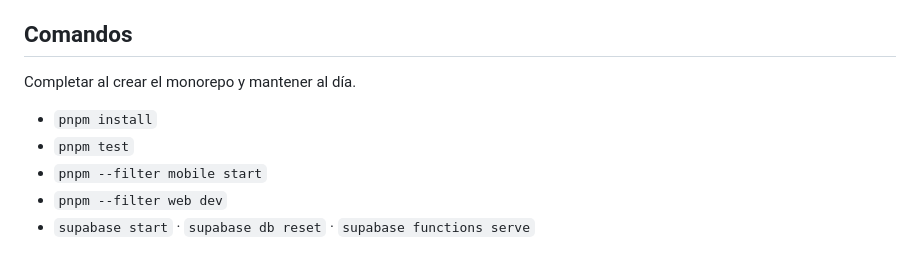
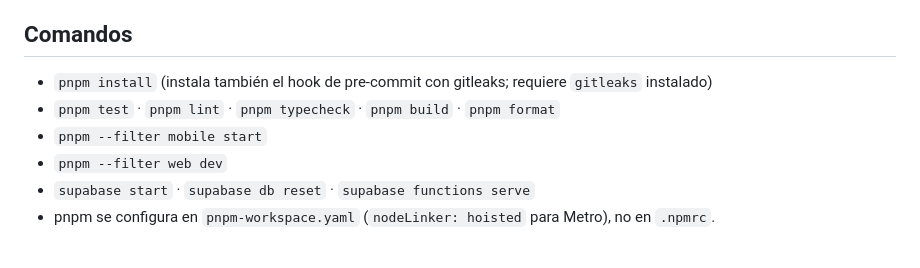
Before and after one commit to JunLovin/luz-y-agua-uio, a Markdown page: CLAUDE.md, the part around the change. Drawn GitHub-style.

Commit message:
docs: document monorepo commands in CLAUDE.md

```diff
--- a/CLAUDE.md
+++ b/CLAUDE.md
@@ -50,10 +50,9 @@ Estas reglas mandan sobre cualquier otra instrucción. Si una tarea choca con el
 
 ## Comandos
 
-Completar al crear el monorepo y mantener al día.
-
-- `pnpm install`
-- `pnpm test`
+- `pnpm install` (instala también el hook de pre-commit con gitleaks; requiere `gitleaks` instalado)
+- `pnpm test` · `pnpm lint` · `pnpm typecheck` · `pnpm build` · `pnpm format`
 - `pnpm --filter mobile start`
 - `pnpm --filter web dev`
 - `supabase start` · `supabase db reset` · `supabase functions serve`
+- pnpm se configura en `pnpm-workspace.yaml` (`nodeLinker: hoisted` para Metro), no en `.npmrc`.
```
